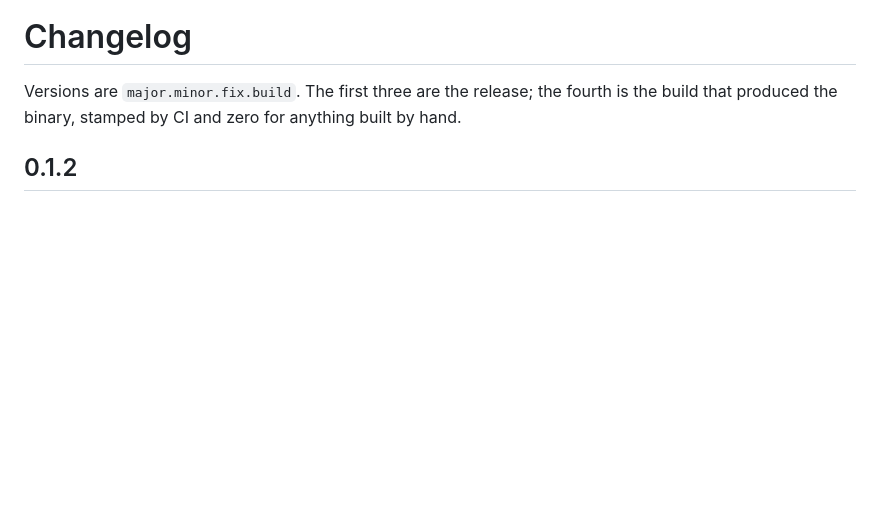
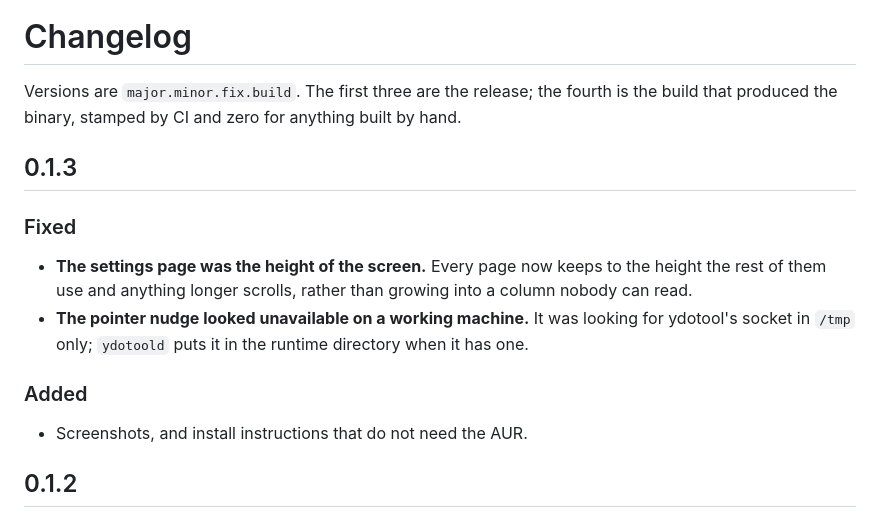
Before and after one commit to novasvilla/kavverna, a Markdown page: CHANGELOG.md, the part around the change. Rendered like a GitHub page; blank space fills up the shorter version.

```diff
--- a/CHANGELOG.md
+++ b/CHANGELOG.md
@@ -2,6 +2,20 @@
 
 Versions are `major.minor.fix.build`. The first three are the release; the fourth is the
 build that produced the binary, stamped by CI and zero for anything built by hand.
+
+## 0.1.3
+
+### Fixed
+
+- **The settings page was the height of the screen.** Every page now keeps to the height the
+  rest of them use and anything longer scrolls, rather than growing into a column nobody can
+  read.
+- **The pointer nudge looked unavailable on a working machine.** It was looking for ydotool's
+  socket in `/tmp` only; `ydotoold` puts it in the runtime directory when it has one.
+
+### Added
+
+- Screenshots, and install instructions that do not need the AUR.
 
 ## 0.1.2
 
```
Also changed, not shown: README.md (+25 -9 lines), docs/assets/readme/clipboard.png (added), docs/assets/readme/energy.png (added), docs/assets/readme/monitoring.png (added), docs/assets/readme/settings.png (added), docs/assets/readme/sound.png (added), docs/assets/readme/tools.png (added), 6 other files.
